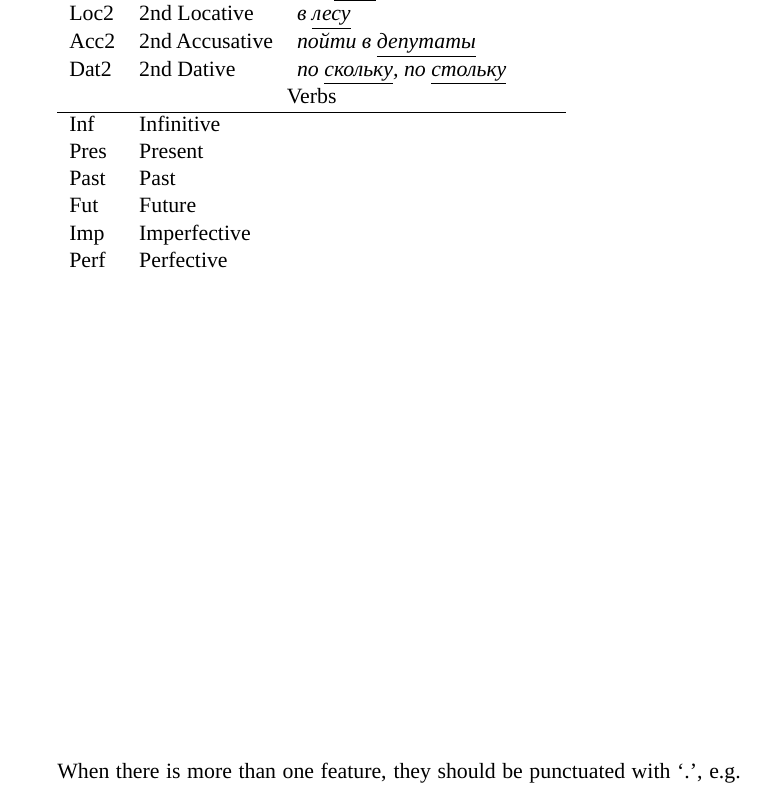
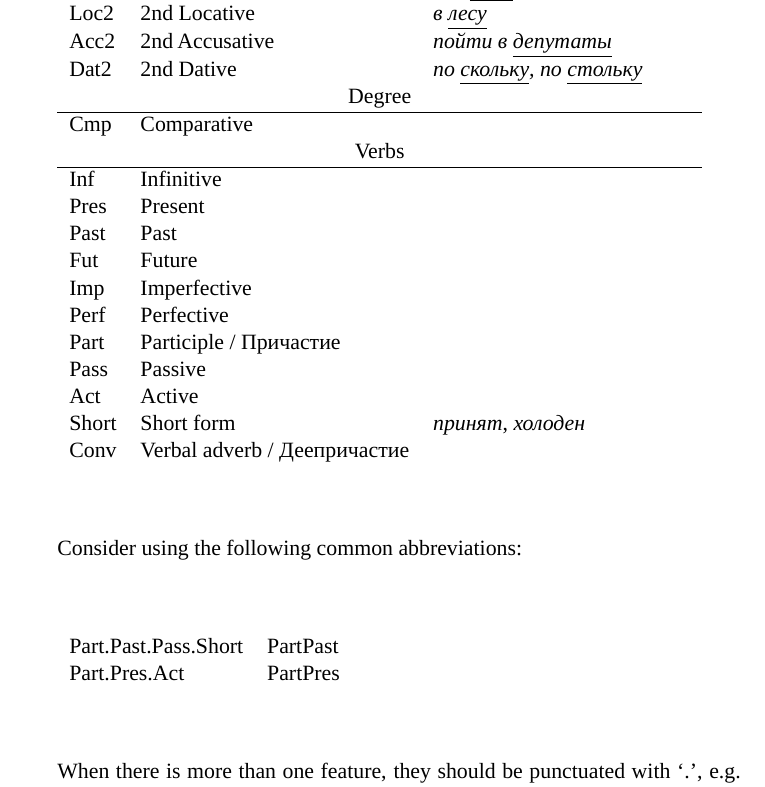
Before and after one commit to ftyers/konstruktikon, a LaTeX document (documentation/documentation.tex): part of page 2 of 7, cut so that both start at the same text. Compiled offline with LuaLaTeX; a missing font is replaced by an installed copy or a similar font.

Commit message:
some more examples, cases

```diff
--- a/documentation/documentation.tex
+++ b/documentation/documentation.tex
@@ -108,6 +108,9 @@ Adn & Adnumeral & \emph{два \underline{ряда́}} \\
 Loc2 & 2nd Locative & \emph{в \underline{лесу}} \\
 Acc2 & 2nd Accusative & \emph{пойти в \underline{депутаты}} \\
 Dat2 & 2nd Dative & \emph{по \underline{скольку}, по \underline{стольку}} \\
+\multicolumn{3}{c}{Degree} \\
+\hline
+Cmp & Comparative & ~ \\
 \multicolumn{3}{c}{Verbs} \\
 \hline
 Inf & Infinitive & ~ \\
@@ -116,7 +119,18 @@ Past & Past & ~ \\
 Fut & Future    & ~ \\
 Imp & Imperfective & ~ \\
 Perf & Perfective & ~ \\
+Part &  Participle / Причастие & ~   \\
+Pass & Passive & ~ \\
+Act & Active & ~ \\
+Short & Short form & \emph{принят}, \emph{холоден} \\
+Conv & Verbal adverb / Деепричастие & ~ \\
+\end{tabular}
 
+Consider using the following common abbreviations:
+
+\begin{tabular}{ll}
+  Part.Past.Pass.Short & PartPast  \\
+  Part.Pres.Act & PartPres \\
 \end{tabular}
 
 When there is more than one feature, they should be punctuated with `.', e.g. -Pl.Nom.
```
Also changed, not shown: documentation/documentation.pdf.
